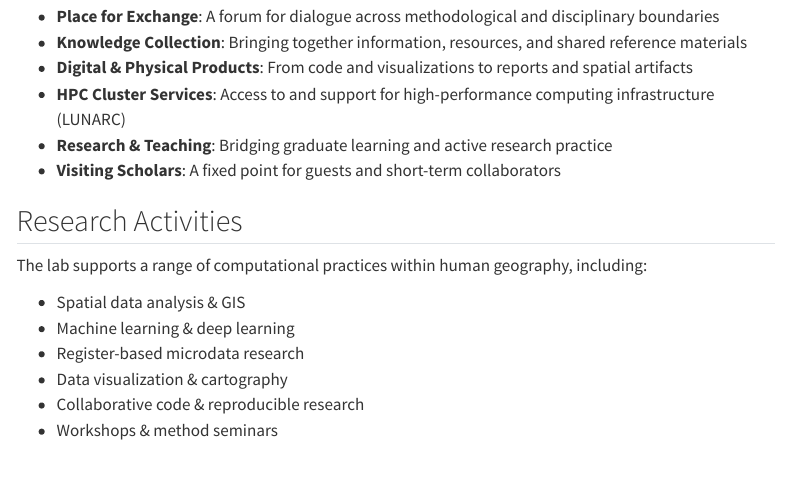
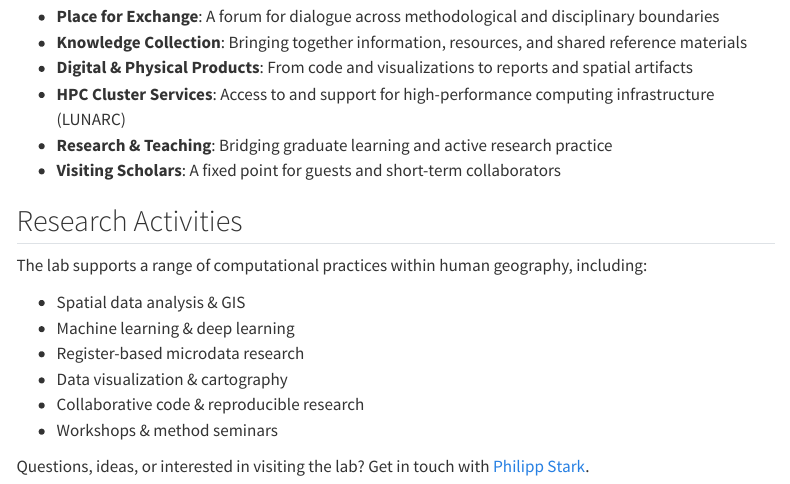
Before and after one commit to TheYuanLiao/academic-website, a Quarto document (posts/hagerstrand-lab/index.qmd): the page in a window 1100 px wide, from 900 px down. Rendered offline with R 4.5, knitr and Pandoc in place of Quarto, with nearby package versions; menus at the side of the page are left out.

Commit message:
update post

```diff
--- a/posts/hagerstrand-lab/index.qmd
+++ b/posts/hagerstrand-lab/index.qmd
@@ -42,3 +42,5 @@ The lab supports a range of computational practices within human geography, incl
 - Data visualization & cartography
 - Collaborative code & reproducible research
 - Workshops & method seminars
+
+Questions, ideas, or interested in visiting the lab? Get in touch with [Philipp Stark](https://portal.research.lu.se/en/persons/philipp-stark/).
```
